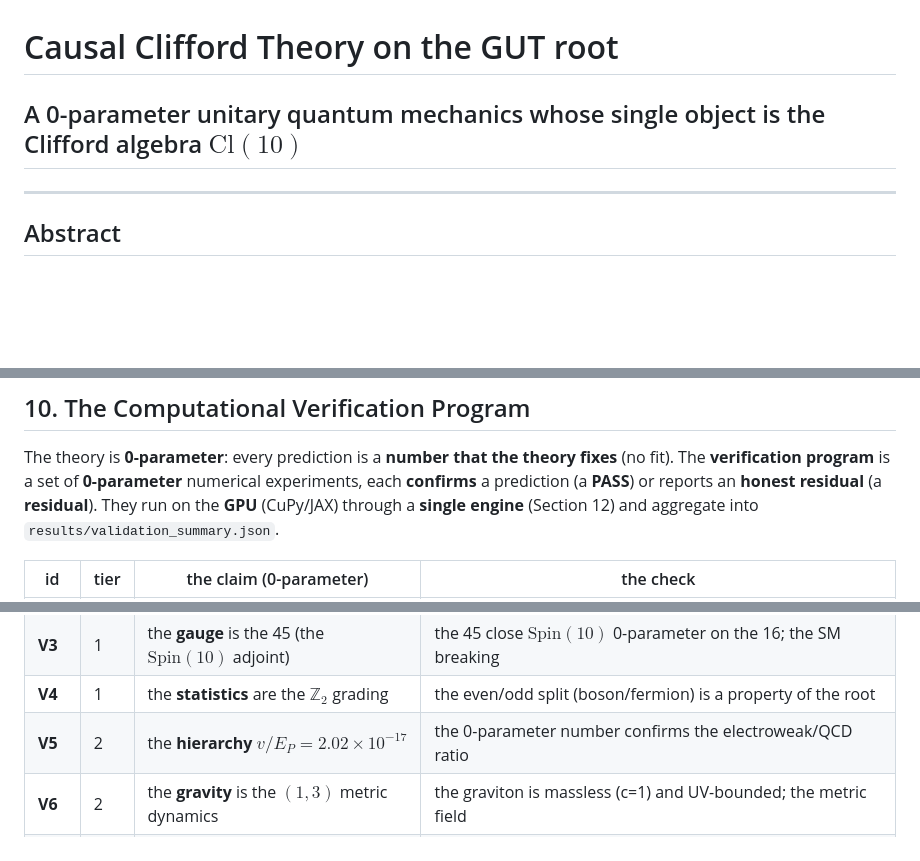
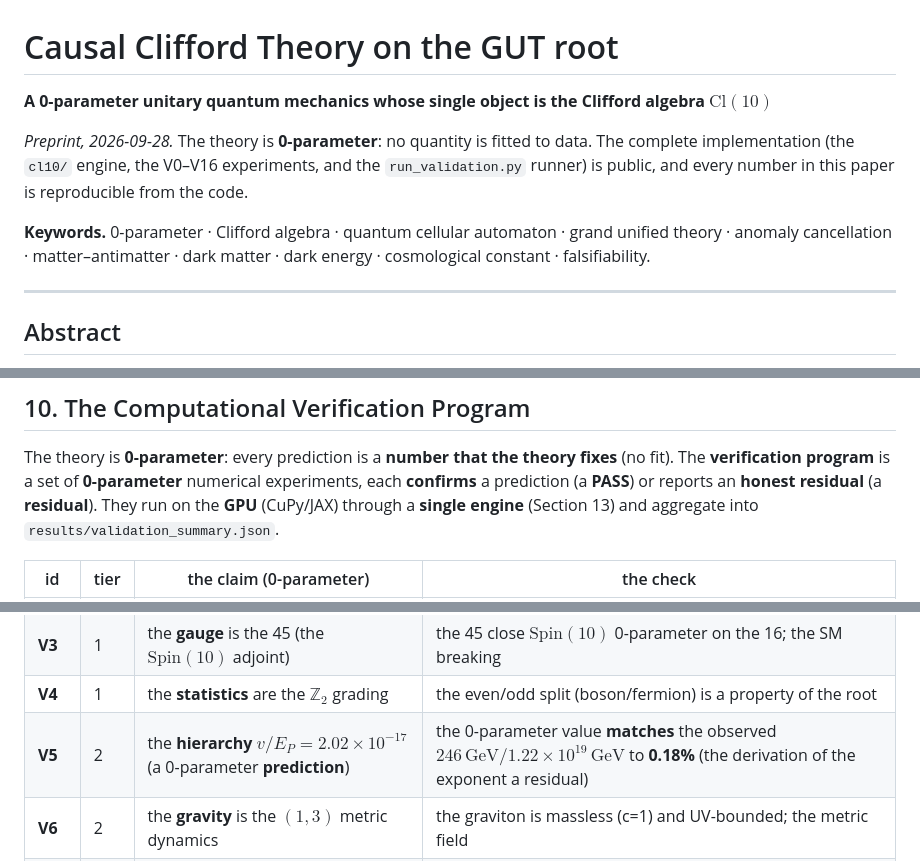
Before and after one commit to MohammedHAOUACH/CL10, a Markdown page: doc/publication.md, 3 parts joined by grey strips. Drawn GitHub-style; blank space fills up the shorter version.

```diff
--- a/doc/publication.md
+++ b/doc/publication.md
@@ -1,6 +1,16 @@
 # Causal Clifford Theory on the GUT root
 
-## A 0-parameter unitary quantum mechanics whose single object is the Clifford algebra $\mathrm{Cl}(10)$
+**A 0-parameter unitary quantum mechanics whose single object is the Clifford
+algebra $\mathrm{Cl}(10)$**
+
+*Preprint, 2026-09-28.*  The theory is **0-parameter**: no quantity is fitted
+to data.  The complete implementation (the `cl10/` engine, the V0–V16
+experiments, and the `run_validation.py` runner) is public, and every number
+in this paper is reproducible from the code.
+
+**Keywords.**  0-parameter · Clifford algebra · quantum cellular automaton ·
+grand unified theory · anomaly cancellation · matter–antimatter · dark matter ·
+dark energy · cosmological constant · falsifiability.
 
 ---
 
@@ -259,7 +311,7 @@ The theory is **0-parameter**: every prediction is a **number that the theory
 fixes** (no fit).  The **verification program** is a set of **0-parameter**
 numerical experiments, each **confirms** a prediction (a **PASS**) or reports
 an **honest residual** (a **residual**).  They run on the **GPU** (CuPy/JAX)
-through a **single engine** (Section 12) and aggregate into
+through a **single engine** (Section 13) and aggregate into
 `results/validation_summary.json`.
 
 | id | tier | the claim (0-parameter) | the check |
@@ -269,7 +321,7 @@ through a **single engine** (Section 12) and aggregate into
 | **V2** | 1 | the **matter** is the 16 Weyl (one generation) | the 16 $=$ 6 SM fields ($10 + \bar5 + 1 + \nu^c$); the 16-bar (antimatter); the B-L charge |
 | **V3** | 1 | the **gauge** is the 45 (the $\mathrm{Spin}(10)$ adjoint) | the 45 close $\mathrm{Spin}(10)$ 0-parameter on the 16; the SM breaking |
 | **V4** | 1 | the **statistics** are the $\mathbb{Z}_2$ grading | the even/odd split (boson/fermion) is a property of the root |
-| **V5** | 2 | the **hierarchy** $v/E_P = 2.02\times 10^{-17}$ | the 0-parameter number confirms the electroweak/QCD ratio |
+| **V5** | 2 | the **hierarchy** $v/E_P = 2.02\times 10^{-17}$ (a 0-parameter **prediction**) | the 0-parameter value **matches** the observed $246\,\mathrm{GeV}/1.22\times10^{19}\,\mathrm{GeV}$ to **0.18%** (the derivation of the exponent a residual) |
 | **V6** | 2 | the **gravity** is the $(1,3)$ metric dynamics | the graviton is massless (c=1) and UV-bounded; the metric field |
 | **V7** | 2 | the **QCA** is unitary | the product of local unitaries is unitary; the causal radius one cell |
 | **V8** | 4 | **dark matter** is the stable soliton | the soliton is stable (finite energy) and weakly interacting |
```
Also changed, not shown: other parts of doc/publication.md (+97 -44 lines).
